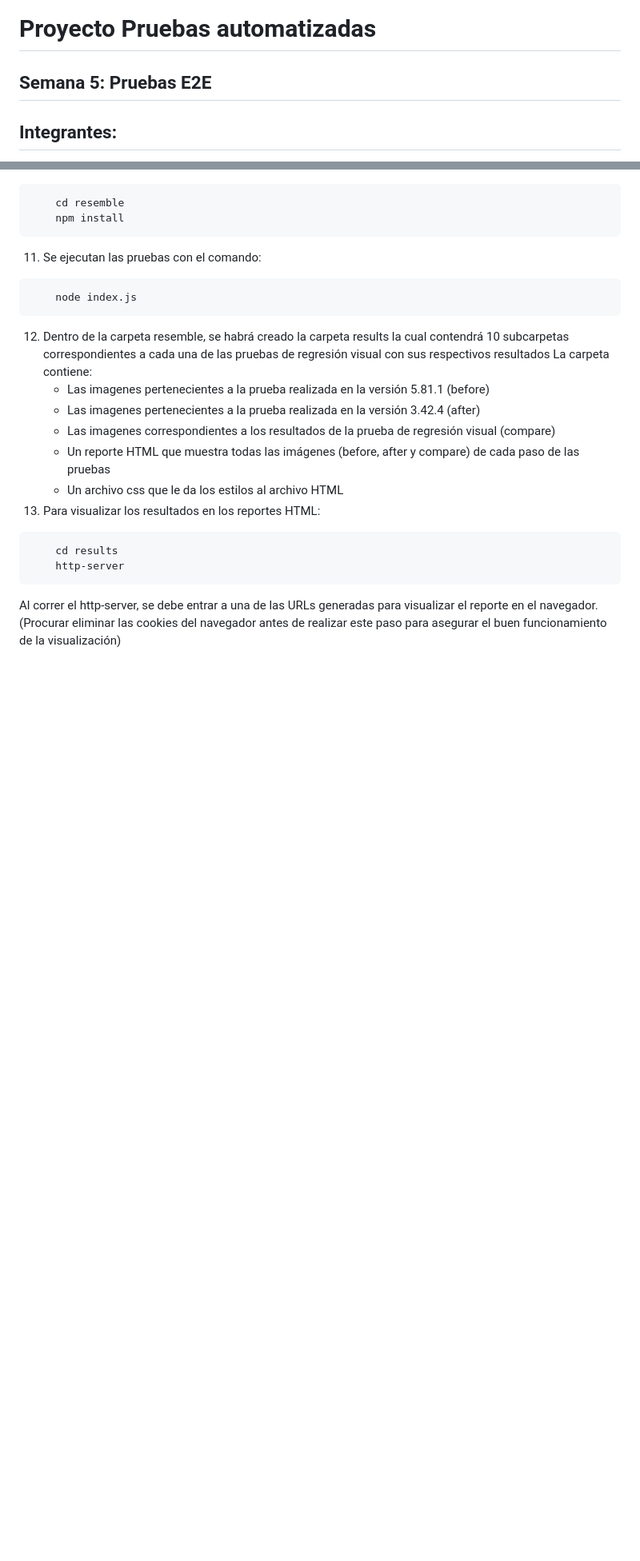
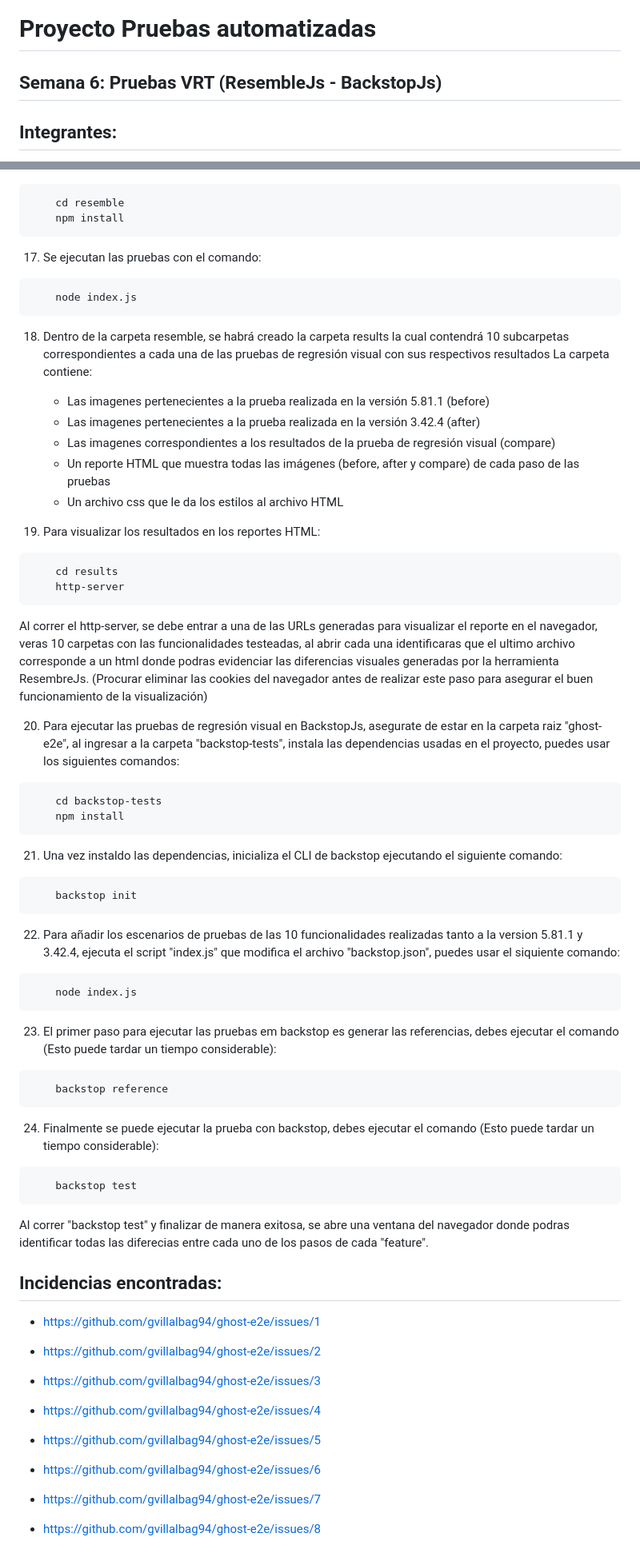
Before and after one commit to gvillalbag94/ghost-e2e, a Markdown page: README.md, 2 parts joined by grey strips. Shown: that part at 80% size. GitHub-like rendering; blank space fills up the shorter version.

````diff
--- a/README.md
+++ b/README.md
@@ -1,5 +1,5 @@
 # Proyecto Pruebas automatizadas
-## Semana 5: Pruebas E2E
+## Semana 6: Pruebas VRT (ResembleJs - BackstopJs)
 
 ## Integrantes:
 
@@ -86,21 +154,78 @@ Nota: Debido a un bug encontrado en Kraken las pruebas se deben realizar en un s
     cd resemble
     npm install
 ```
-11. Se ejecutan las pruebas con el comando:
+
+17. Se ejecutan las pruebas con el comando:
+
 ```bash
     node index.js
 ```
-12. Dentro de la carpeta resemble, se habrá creado la carpeta results la cual contendrá 10 subcarpetas correspondientes a cada una de las pruebas de regresión visual con sus respectivos resultados
+
+18. Dentro de la carpeta resemble, se habrá creado la carpeta results la cual contendrá 10 subcarpetas correspondientes a cada una de las pruebas de regresión visual con sus respectivos resultados
     La carpeta contiene:
      - Las imagenes pertenecientes a la prueba realizada en la versión 5.81.1 (before)
      - Las imagenes pertenecientes a la prueba realizada en la versión 3.42.4 (after)
      - Las imagenes correspondientes a los resultados de la prueba de regresión visual (compare)
      - Un reporte HTML que muestra todas las imágenes (before, after y compare) de cada paso de las pruebas
      - Un archivo css que le da los estilos al archivo HTML
-13. Para visualizar los resultados en los reportes HTML:
+
+19. Para visualizar los resultados en los reportes HTML:
+
 ```bash
     cd results
     http-server
 ```
-Al correr el http-server, se debe entrar a una de las URLs generadas para visualizar el reporte en el navegador.
+
+Al correr el http-server, se debe entrar a una de las URLs generadas para visualizar el reporte en el navegador, veras 10 carpetas con las funcionalidades testeadas, al abrir cada una identificaras que el ultimo archivo corresponde a un html donde podras evidenciar las diferencias visuales generadas por la herramienta ResembreJs.
 (Procurar eliminar las cookies del navegador antes de realizar este paso para asegurar el buen funcionamiento de la visualización)
+
+20. Para ejecutar las pruebas de regresión visual en BackstopJs, asegurate de estar en la carpeta raiz "ghost-e2e", al ingresar a la carpeta "backstop-tests", instala las dependencias usadas en el proyecto, puedes usar los siguientes comandos:
+
+```bash
+    cd backstop-tests
+    npm install
+```
+
+21. Una vez instaldo las dependencias, inicializa el CLI de backstop ejecutando el siguiente comando:
+
+```bash
+    backstop init
+```
+
+22. Para añadir los escenarios de pruebas de las 10 funcionalidades realizadas tanto a la version 5.81.1 y 3.42.4, ejecuta el script "index.js" que modifica el archivo "backstop.json", puedes usar el siquiente comando:
+
+```bash
+    node index.js
+```
+
+23. El primer paso para ejecutar las pruebas em backstop es generar las referencias, debes ejecutar el comando (Esto puede tardar un tiempo considerable):
+
+```bash
+    backstop reference
+```
+
+24. Finalmente se puede ejecutar la prueba con backstop, debes ejecutar el comando (Esto puede tardar un tiempo considerable):
+
+```bash
+    backstop test
+```
+
+Al correr "backstop test" y finalizar de manera exitosa, se abre una ventana del navegador donde podras identificar todas las diferecias entre cada uno de los pasos de cada "feature".
+
+## Incidencias encontradas:
+
+* https://github.com/gvillalbag94/ghost-e2e/issues/1
+
+* https://github.com/gvillalbag94/ghost-e2e/issues/2
+
+* https://github.com/gvillalbag94/ghost-e2e/issues/3
+
+* https://github.com/gvillalbag94/ghost-e2e/issues/4
+
+* https://github.com/gvillalbag94/ghost-e2e/issues/5
+
+* https://github.com/gvillalbag94/ghost-e2e/issues/6
+
+* https://github.com/gvillalbag94/ghost-e2e/issues/7
+
+* https://github.com/gvillalbag94/ghost-e2e/issues/8
````
Also changed, not shown: other parts of README.md (+75 -7 lines).
